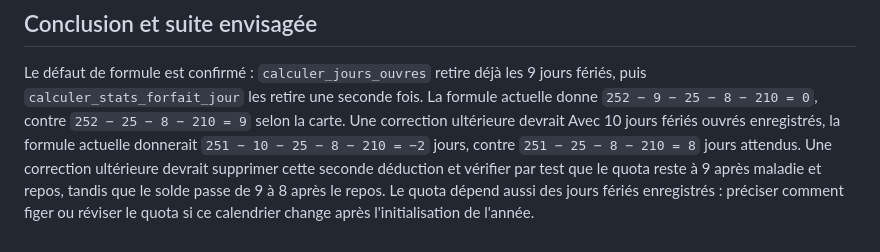
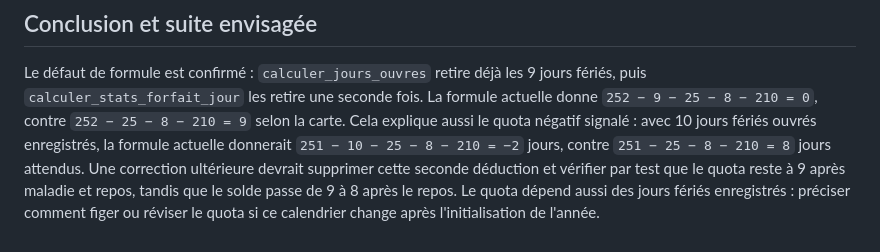
Before and after one commit to Cyril-CB/CS-PILOT, a Markdown page: docs/investigation-forfait-jours-direction-2026.md, the part around the change. Drawn GitHub-style.

Commit message:
DUO PILOT: carte 1, exécution 1

```diff
--- a/docs/investigation-forfait-jours-direction-2026.md
+++ b/docs/investigation-forfait-jours-direction-2026.md
@@ -50,8 +50,8 @@ constituent pas un résultat de test exécuté pour cette investigation.
 Le défaut de formule est confirmé : `calculer_jours_ouvres` retire déjà les
 9 jours fériés, puis `calculer_stats_forfait_jour` les retire une seconde fois.
 La formule actuelle donne `252 − 9 − 25 − 8 − 210 = 0`, contre
-`252 − 25 − 8 − 210 = 9` selon la carte. Une correction ultérieure devrait
-Avec 10 jours fériés ouvrés enregistrés, la formule actuelle donnerait
+`252 − 25 − 8 − 210 = 9` selon la carte. Cela explique aussi le quota négatif signalé :
+avec 10 jours fériés ouvrés enregistrés, la formule actuelle donnerait
 `251 − 10 − 25 − 8 − 210 = −2` jours, contre `251 − 25 − 8 − 210 = 8`
 jours attendus. Une correction ultérieure devrait
 supprimer cette seconde déduction et vérifier par test que le quota reste à
```
